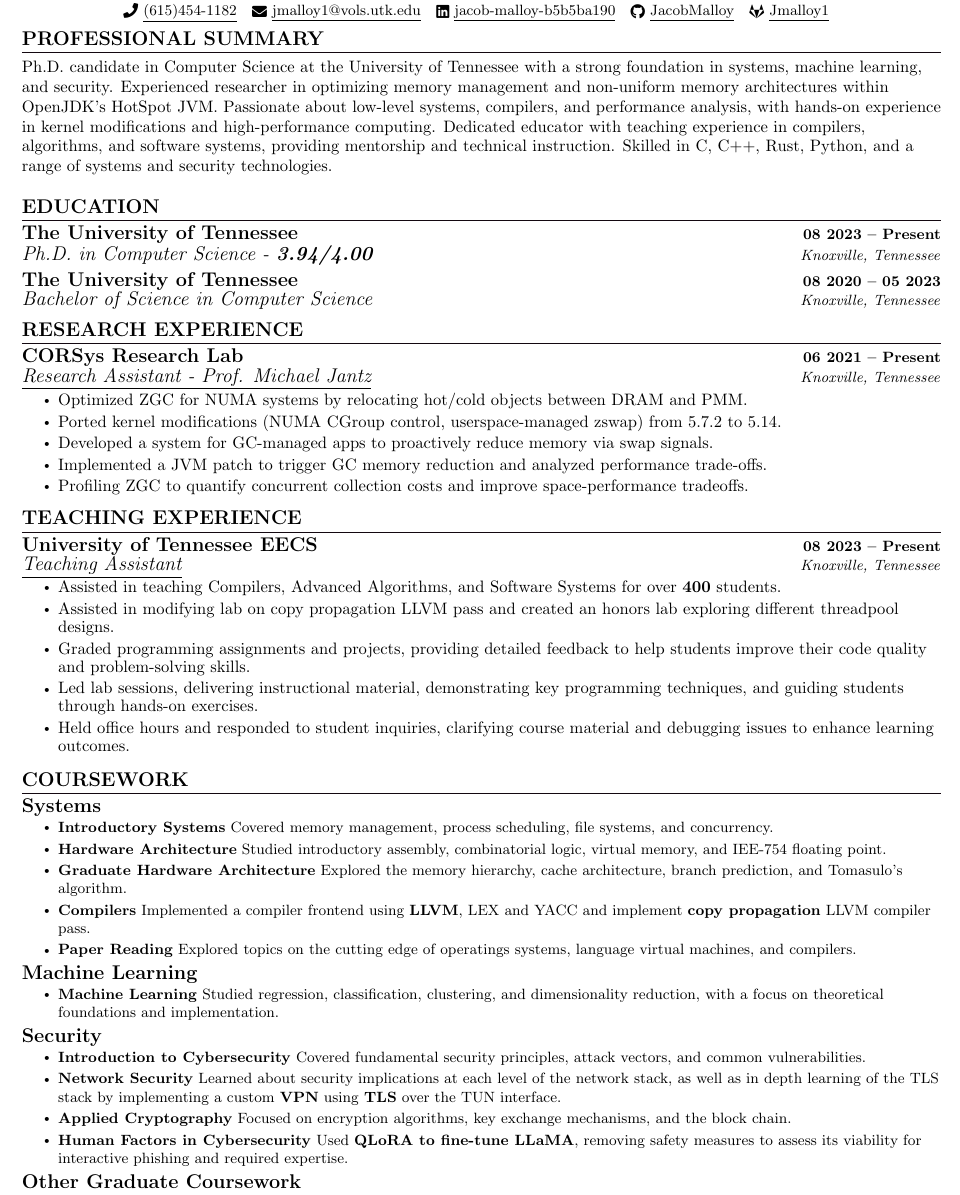
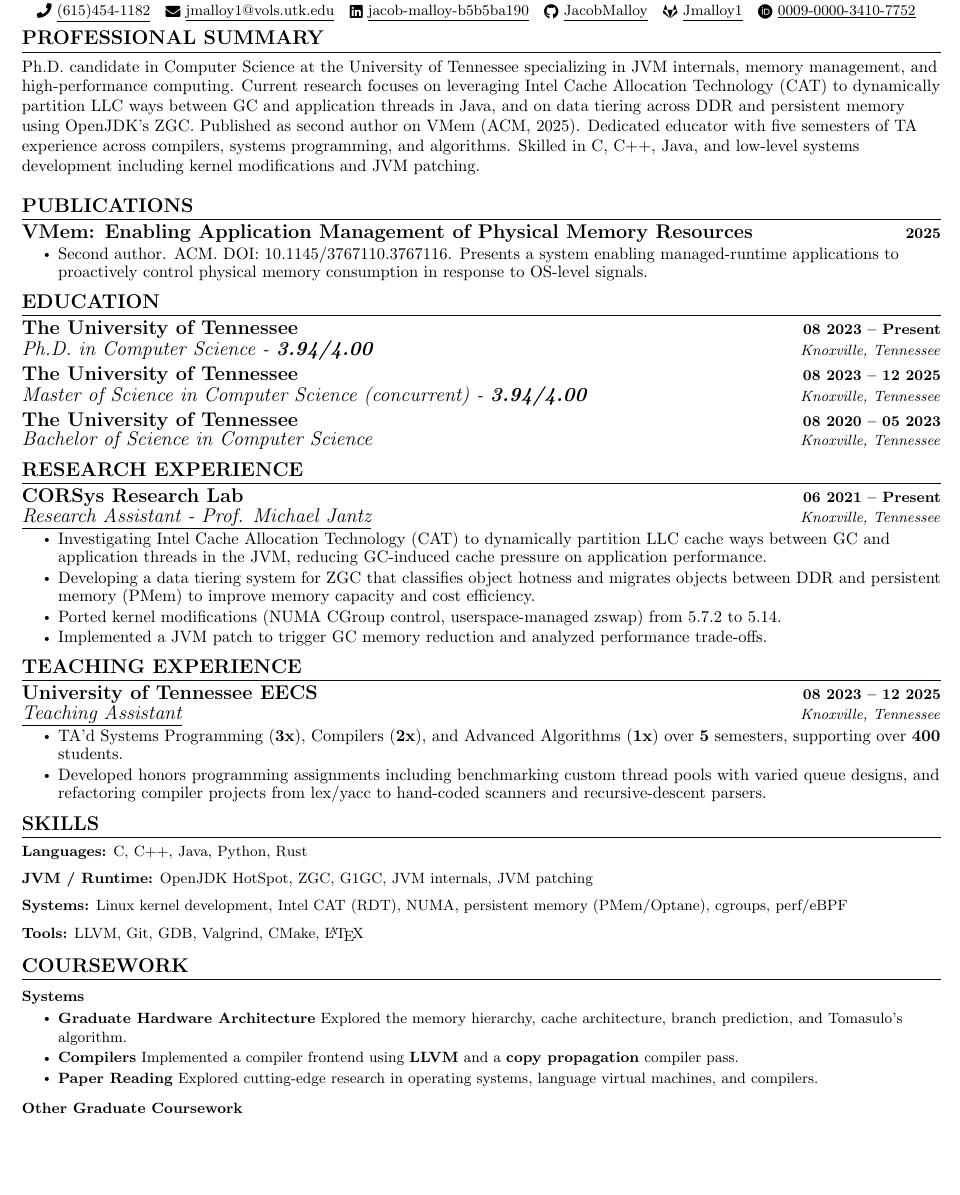
Before and after one commit to JacobMalloy/resume, a LaTeX document (main.tex): part of page 1 of 2 before the commit and part of the page after it, cut so that both start at the same text, the shorter picture padded with empty space. Compiled offline with pdfLaTeX.

Commit message:
update resume

```diff
--- a/main.tex
+++ b/main.tex
@@ -1,4 +1,4 @@
-\documentclass[letterpaper,10pt]{article}
+\documentclass[letterpaper,6pt]{article}
 
 \usepackage{latexsym}
 \usepackage[empty]{fullpage}
@@ -134,6 +134,10 @@
 
 \newcommand{\resumeSubItem}[1]{\resumeItem{#1}\vspace{-4pt}}
 
+\newcommand{\resumeCourseworkHeading}[1]{
+    \vspace{2pt}\item \textbf{\small #1}\vspace{-5pt}
+}
+
 \renewcommand\labelitemi{$\vcenter{\hbox{\tiny$\bullet$}}$}
 \renewcommand\labelitemii{$\vcenter{\hbox{\tiny$\bullet$}}$}
 
@@ -160,11 +164,22 @@
 	\href{https://www.linkedin.com/in/jacob-malloy-b5b5ba190/}{\raisebox{-0.2\height}\faLinkedin\ \underline{jacob-malloy-b5b5ba190}}  ~
 	\href{https://github.com/jacobmalloy}{\raisebox{-0.2\height}\faGithub\ \underline{JacobMalloy}} ~
 	\href{https://gitlab.com/jmalloy1}{\raisebox{-0.2\height}\faGitlab\ \underline{Jmalloy1}} ~
+	\href{https://orcid.org/0009-0000-3410-7752}{\raisebox{-0.2\height}\faOrcid\ \underline{0009-0000-3410-7752}} ~
 	\vspace{-8pt}
 \end{center}
 
 \section{PROFESSIONAL SUMMARY}
-Ph.D. candidate in Computer Science at the University of Tennessee with a strong foundation in systems, machine learning, and security. Experienced researcher in optimizing memory management and non-uniform memory architectures within OpenJDK’s HotSpot JVM. Passionate about low-level systems, compilers, and performance analysis, with hands-on experience in kernel modifications and high-performance computing. Dedicated educator with teaching experience in compilers, algorithms, and software systems, providing mentorship and technical instruction. Skilled in C, C++, Rust, Python, and a range of systems and security technologies.
+Ph.D. candidate in Computer Science at the University of Tennessee specializing in JVM internals, memory management, and high-performance computing. Current research focuses on leveraging Intel Cache Allocation Technology (CAT) to dynamically partition LLC ways between GC and application threads in Java, and on data tiering across DDR and persistent memory using OpenJDK’s ZGC. Published as second author on VMem (ACM, 2025). Dedicated educator with five semesters of TA experience across compilers, systems programming, and algorithms. Skilled in C, C++, Java, and low-level systems development including kernel modifications and JVM patching.
+
+%-----------PUBLICATIONS-----------
+\section{PUBLICATIONS}
+\resumeSubHeadingListStart
+\resumeSubheadingSingleLine{VMem: Enabling Application Management of Physical Memory Resources}{2025}
+\resumeItemListStart
+\resumeItem{\normalsize{Second author. ACM. DOI: \href{https://doi.org/10.1145/3767110.3767116}{10.1145/3767110.3767116}. Presents a system enabling managed-runtime applications to proactively control physical memory consumption in response to OS-level signals.}}
+\resumeItemListEnd
+\resumeSubHeadingListEnd
+\vspace{-12pt}
 
 %-----------EDUCATION-----------
 \section{EDUCATION}
@@ -172,6 +187,9 @@ Ph.D. candidate in Computer Science at the University of Tennessee with a strong
 \resumeSubheading
 {The University of Tennessee}{08 2023 -- Present}
 {Ph.D. in Computer Science - \textbf{3.94/4.00}}{Knoxville, Tennessee}
+\resumeSubheading
+{The University of Tennessee}{08 2023 -- 12 2025}
+{Master of Science in Computer Science (concurrent) - \textbf{3.94/4.00}}{Knoxville, Tennessee}
 \resumeSubheading
 {The University of Tennessee}{08 2020 -- 05 2023}
 {Bachelor of Science in Computer Science}{Knoxville, Tennessee}
@@ -192,11 +210,10 @@ Ph.D. candidate in Computer Science at the University of Tennessee with a strong
 \resumeItem{\normalsize{Port internal kernel change modifying the cgroup system from kernel version 5.7.2 to 5.14.}}
 \resumeItem{\normalsize{Maintain servers to keep a secure working environment so that there are no stops in research.}}
 \end{comment}
-\resumeItem{\normalsize{Optimized ZGC for NUMA systems by relocating hot/cold objects between DRAM and PMM.}}
+\resumeItem{\normalsize{Investigating Intel Cache Allocation Technology (CAT) to dynamically partition LLC cache ways between GC and application threads in the JVM, reducing GC-induced cache pressure on application performance.}}
+\resumeItem{\normalsize{Developing a data tiering system for ZGC that classifies object hotness and migrates objects between DDR and persistent memory (PMem) to improve memory capacity and cost efficiency.}}
 \resumeItem{\normalsize{Ported kernel modifications (NUMA CGroup control, userspace-managed zswap) from 5.7.2 to 5.14.}}
-\resumeItem{\normalsize{Developed a system for GC-managed apps to proactively reduce memory via swap signals.}}
 \resumeItem{\normalsize{Implemented a JVM patch to trigger GC memory reduction and analyzed performance trade-offs.}}
-\resumeItem{\normalsize{Profiling ZGC to quantify concurrent collection costs and improve space-performance tradeoffs.}}
 
 \resumeItemListEnd
 
@@ -207,39 +224,39 @@ Ph.D. candidate in Computer Science at the University of Tennessee with a strong
 \section{TEACHING EXPERIENCE}
 \resumeSubHeadingListStart
 \resumeSubheading
-{University of Tennessee EECS}{08 2023 -- Present}
+{University of Tennessee EECS}{08 2023 -- 12 2025}
 {\underline{Teaching Assistant}}{Knoxville, Tennessee}
 \resumeItemListStart
-\resumeItem{\normalsize{Assisted in teaching Compilers, Advanced Algorithms, and Software Systems for over \textbf{400} students.}}
-\resumeItem{\normalsize{Assisted in modifying lab on copy propagation LLVM pass and created an honors lab exploring different threadpool designs.}}
-\resumeItem{\normalsize{Graded programming assignments and projects, providing detailed feedback to help students improve their code quality and problem-solving skills.}}
-\resumeItem{\normalsize{Led lab sessions, delivering instructional material, demonstrating key programming techniques, and guiding students through hands-on exercises.}}
-\resumeItem{\normalsize{Held office hours and responded to student inquiries, clarifying course material and debugging issues to enhance learning outcomes.}}
+\resumeItem{\normalsize{TA'd Systems Programming (\textbf{3x}), Compilers (\textbf{2x}), and Advanced Algorithms (\textbf{1x}) over \textbf{5} semesters, supporting over \textbf{400} students.}}
+\resumeItem{\normalsize{Developed honors programming assignments including benchmarking custom thread pools with varied queue designs, and refactoring compiler projects from lex/yacc to hand-coded scanners and recursive-descent parsers.}}
 \resumeItemListEnd
 
+\resumeSubHeadingListEnd
+\vspace{-11pt}
+
+\section{SKILLS}
+\resumeSubHeadingListStart
+\resumeItemBold{Languages:}{C, C++, Java, Python, Rust}
+\resumeItemBold{JVM / Runtime:}{OpenJDK HotSpot, ZGC, G1GC, JVM internals, JVM patching}
+\resumeItemBold{Systems:}{Linux kernel development, Intel CAT (RDT), NUMA, persistent memory (PMem/Optane), cgroups, perf/eBPF}
+\resumeItemBold{Tools:}{LLVM, Git, GDB, Valgrind, CMake, \LaTeX}
 \resumeSubHeadingListEnd
 \vspace{-11pt}
 
 \section{COURSEWORK}
 \resumeSubHeadingListStart
 
-\resumeSubheadingSingleLine{Systems}{}
+\resumeCourseworkHeading{Systems}
 \resumeItemListStart
-\resumeItemBold{Introductory Systems}{Covered memory management, process scheduling, file systems, and concurrency.}
-\resumeItemBold{Hardware Architecture}{Studied introductory assembly, combinatorial logic, virtual memory, and IEE-754 floating point.}
 \resumeItemBold{Graduate Hardware Architecture}{Explored the memory hierarchy, cache architecture, branch prediction, and Tomasulo's algorithm.}
-\resumeItemBold{Compilers}{Implemented a compiler frontend using \textbf{LLVM}, LEX and YACC and implement \textbf{copy propagation} LLVM compiler pass.}
-\resumeItemBold{Paper Reading}{Explored topics on the cutting edge of operatings systems, language virtual machines, and compilers.}
+\resumeItemBold{Compilers}{Implemented a compiler frontend using \textbf{LLVM} and a \textbf{copy propagation} compiler pass.}
+\resumeItemBold{Paper Reading}{Explored cutting-edge research in operating systems, language virtual machines, and compilers.}
 \resumeItemListEnd
-\resumeSubheadingSingleLine{Machine Learning}{}
+
+\resumeCourseworkHeading{Other Graduate Coursework}
 \resumeItemListStart
-\resumeItemBold{Machine Learning}{Studied regression, classification, clustering, and dimensionality reduction, with a focus on theoretical foundations and implementation.}
-%\resumeItemBold{Deep Learning}{Explored neural network architectures, optimization techniques, and applications in image and text processing.}
+\resumeItemBold{Advanced Algorithms}{Covered A*, Bloom Filters, B-Trees, and distributed consensus; presented on the Paxos algorithm.}
+\resumeItemBold{Algorithm Analysis}{Studied algorithmic complexity and advanced algorithms including the Simplex method.}
+\resumeItemBold{Foundations of Computer Science}{Covered formal languages, automata theory, computability, and tractability.}
+\resumeItemBold{Graph Theory}{Covered graph coloring, topology, and the Robertson-Seymour Graph Minor Theorem.}
 \resumeItemListEnd
-\resumeSubheadingSingleLine{Security}{}
-\resumeItemListStart
-\resumeItemBold{Introduction to Cybersecurity}{Covered fundamental security principles, attack vectors, and common vulnerabilities.}
-\resumeItemBold{Network Security}{Learned about security implications at each level of the network stack, as well as in depth learning of the TLS stack by implementing a custom \textbf{VPN} using \textbf{TLS} over the TUN interface.}
-\resumeItemBold{Applied Cryptography}{Focused on encryption algorithms, key exchange mechanisms, and the block chain.}
-\resumeItemBold{Human Factors in Cybersecurity}{Used \textbf{QLoRA to fine-tune LLaMA}, removing safety measures to assess its viability for interactive phishing and required expertise.}
-\resumeItemListEnd
@@ -253,6 +263,11 @@ Ph.D. candidate in Computer Science at the University of Tennessee with a strong
-\resumeItemListEnd
+
 \resumeSubHeadingListEnd
 \vspace{-11pt}
-
+\begin{comment}
+\section{OTHER}
+\resumeItemListStart
+\resumeItemBold{Google FooBar}{Completed Google Foobar in December 2022.}
+\resumeItemListEnd
+\end{comment}
 
 \end{document}
```
Also changed, not shown: main.pdf, main.tex (7 more changed lines), 1 other file.
